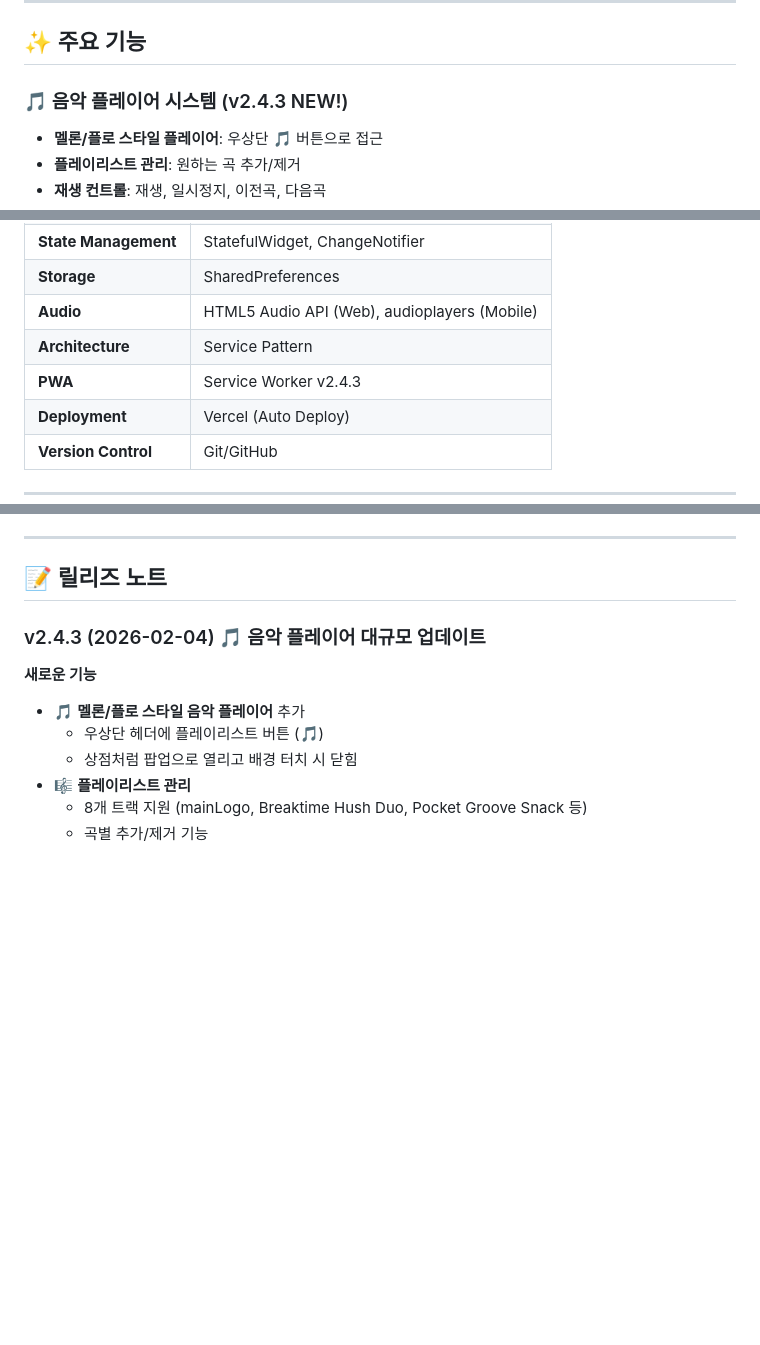
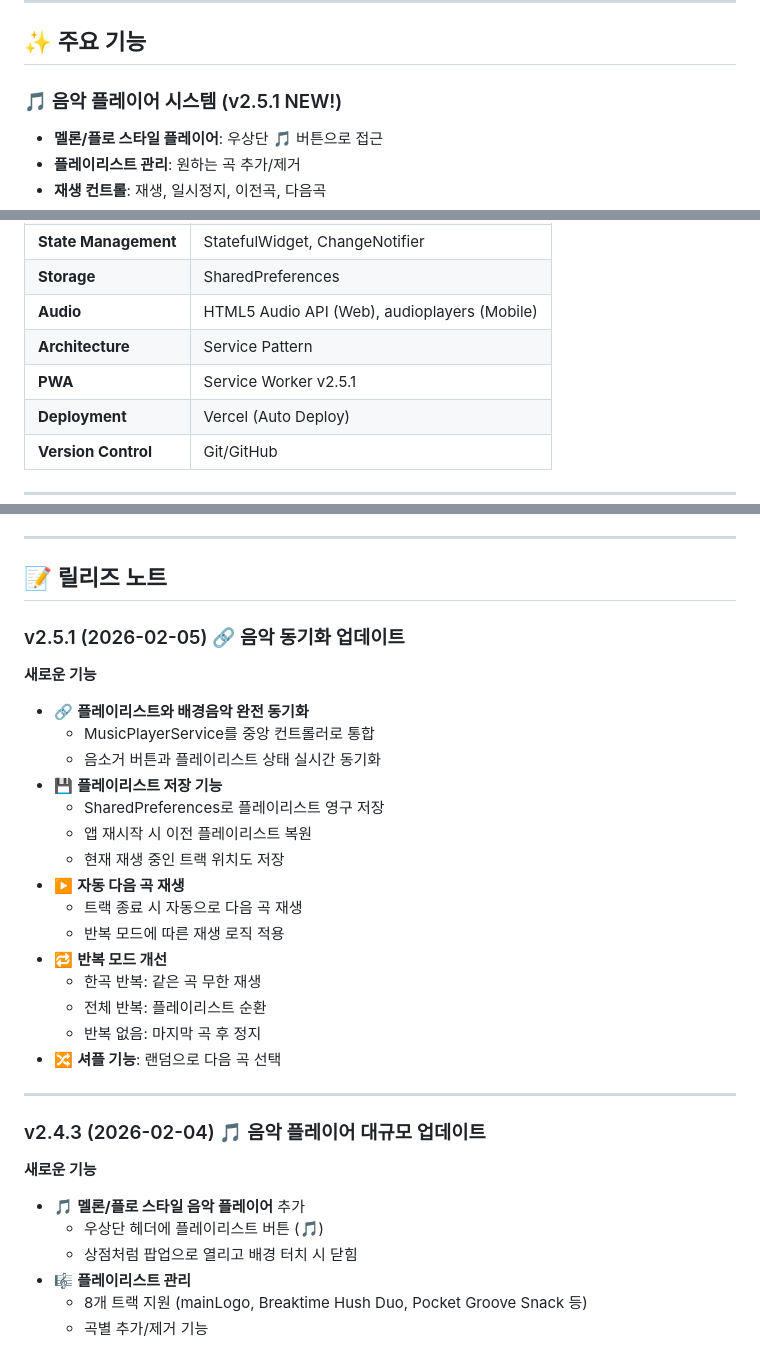
Before and after one commit to khy1121/snackGames, a Markdown page: README.md, 3 parts joined by grey strips. Drawn GitHub-style; blank space fills up the shorter version.

Commit message:
docs: v2.5.1 릴리즈 노트 추가

```diff
--- a/README.md
+++ b/README.md
@@ -26,7 +26,7 @@
 
 ## ✨ 주요 기능
 
-### 🎵 음악 플레이어 시스템 (v2.4.3 NEW!)
+### 🎵 음악 플레이어 시스템 (v2.5.1 NEW!)
 - **멜론/플로 스타일 플레이어**: 우상단 🎵 버튼으로 접근
 - **플레이리스트 관리**: 원하는 곡 추가/제거
 - **재생 컨트롤**: 재생, 일시정지, 이전곡, 다음곡
@@ -97,7 +97,7 @@
 | **Storage** | SharedPreferences |
 | **Audio** | HTML5 Audio API (Web), audioplayers (Mobile) |
 | **Architecture** | Service Pattern |
-| **PWA** | Service Worker v2.4.3 |
+| **PWA** | Service Worker v2.5.1 |
 | **Deployment** | Vercel (Auto Deploy) |
 | **Version Control** | Git/GitHub |
 
@@ -244,6 +244,26 @@ flutter build ios --release
 ---
 
 ## 📝 릴리즈 노트
+
+### v2.5.1 (2026-02-05) 🔗 음악 동기화 업데이트
+**새로운 기능**
+- 🔗 **플레이리스트와 배경음악 완전 동기화**
+  - MusicPlayerService를 중앙 컨트롤러로 통합
+  - 음소거 버튼과 플레이리스트 상태 실시간 동기화
+- 💾 **플레이리스트 저장 기능**
+  - SharedPreferences로 플레이리스트 영구 저장
+  - 앱 재시작 시 이전 플레이리스트 복원
+  - 현재 재생 중인 트랙 위치도 저장
+- ▶️ **자동 다음 곡 재생**
+  - 트랙 종료 시 자동으로 다음 곡 재생
+  - 반복 모드에 따른 재생 로직 적용
+- 🔁 **반복 모드 개선**
+  - 한곡 반복: 같은 곡 무한 재생
+  - 전체 반복: 플레이리스트 순환
+  - 반복 없음: 마지막 곡 후 정지
+- 🔀 **셔플 기능**: 랜덤으로 다음 곡 선택
+
+---
 
 ### v2.4.3 (2026-02-04) 🎵 음악 플레이어 대규모 업데이트
 **새로운 기능**
```
